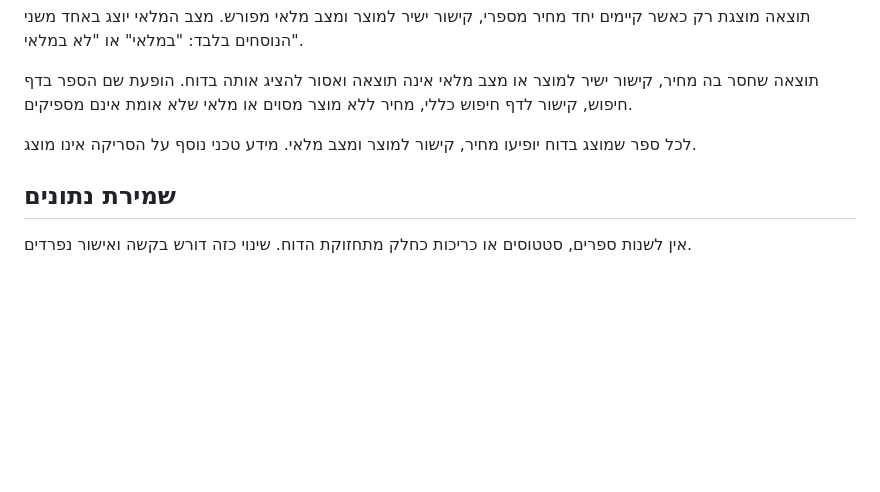
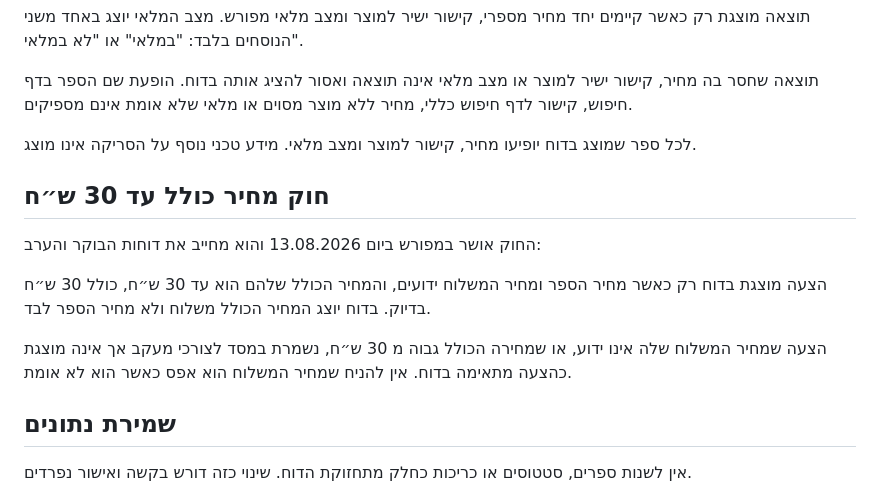
Before and after one commit to toxic2004/hamadaf-hahaser, a Markdown page: docs/email-report-change-policy.md, the part around the change. Drawn GitHub-style; blank space fills up the shorter version.

Commit message:
Enforce delivered price limit in docs/email-report-change-policy.md

```diff
--- a/docs/email-report-change-policy.md
+++ b/docs/email-report-change-policy.md
@@ -72,6 +72,18 @@
 לכל ספר שמוצג בדוח יופיעו מחיר, קישור למוצר ומצב מלאי. מידע טכני נוסף על
 הסריקה אינו מוצג.
 
+## חוק מחיר כולל עד 30 ש״ח
+
+החוק אושר במפורש ביום 13.08.2026 והוא מחייב את דוחות הבוקר והערב:
+
+הצעה מוצגת בדוח רק כאשר מחיר הספר ומחיר המשלוח ידועים, והמחיר הכולל שלהם
+הוא עד 30 ש״ח, כולל 30 ש״ח בדיוק. בדוח יוצג המחיר הכולל משלוח ולא מחיר הספר
+לבד.
+
+הצעה שמחיר המשלוח שלה אינו ידוע, או שמחירה הכולל גבוה מ 30 ש״ח, נשמרת
+במסד לצורכי מעקב אך אינה מוצגת כהצעה מתאימה בדוח. אין להניח שמחיר המשלוח
+הוא אפס כאשר הוא לא אומת.
+
 ## שמירת נתונים
 
 אין לשנות ספרים, סטטוסים או כריכות כחלק מתחזוקת הדוח. שינוי כזה דורש בקשה
```
